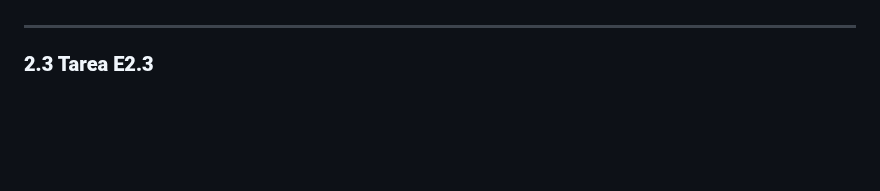
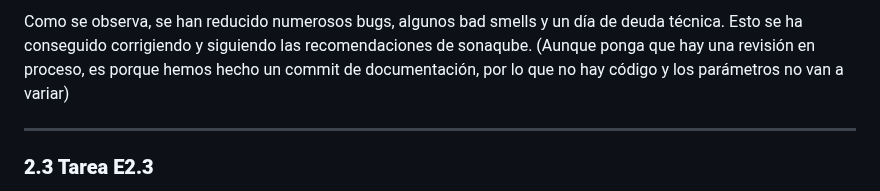
Before and after one commit to jormunrod/PSG2_PetClinic, a Markdown page: docs/Sprint2/ActividadesExtrasS2.md, the part around one of its changes. Rendered like a GitHub page; blank space fills up the shorter version.

```diff
--- a/docs/Sprint2/ActividadesExtrasS2.md
+++ b/docs/Sprint2/ActividadesExtrasS2.md
@@ -122,5 +126,6 @@ Tras un rato solucionando y trabajando para reducir los bugs y la deuda técnica
 
-
+Como se observa, se han reducido numerosos bugs, algunos bad smells y un día de deuda técnica. Esto se ha conseguido corrigiendo y siguiendo las recomendaciones de sonaqube.
+(Aunque ponga que hay una revisión en proceso, es porque hemos hecho un commit de documentación, por lo que no hay código y los parámetros no van a variar)
 
 ---
 
```
Also changed, not shown: other parts of docs/Sprint2/ActividadesExtrasS2.md (+4 -0 lines).
